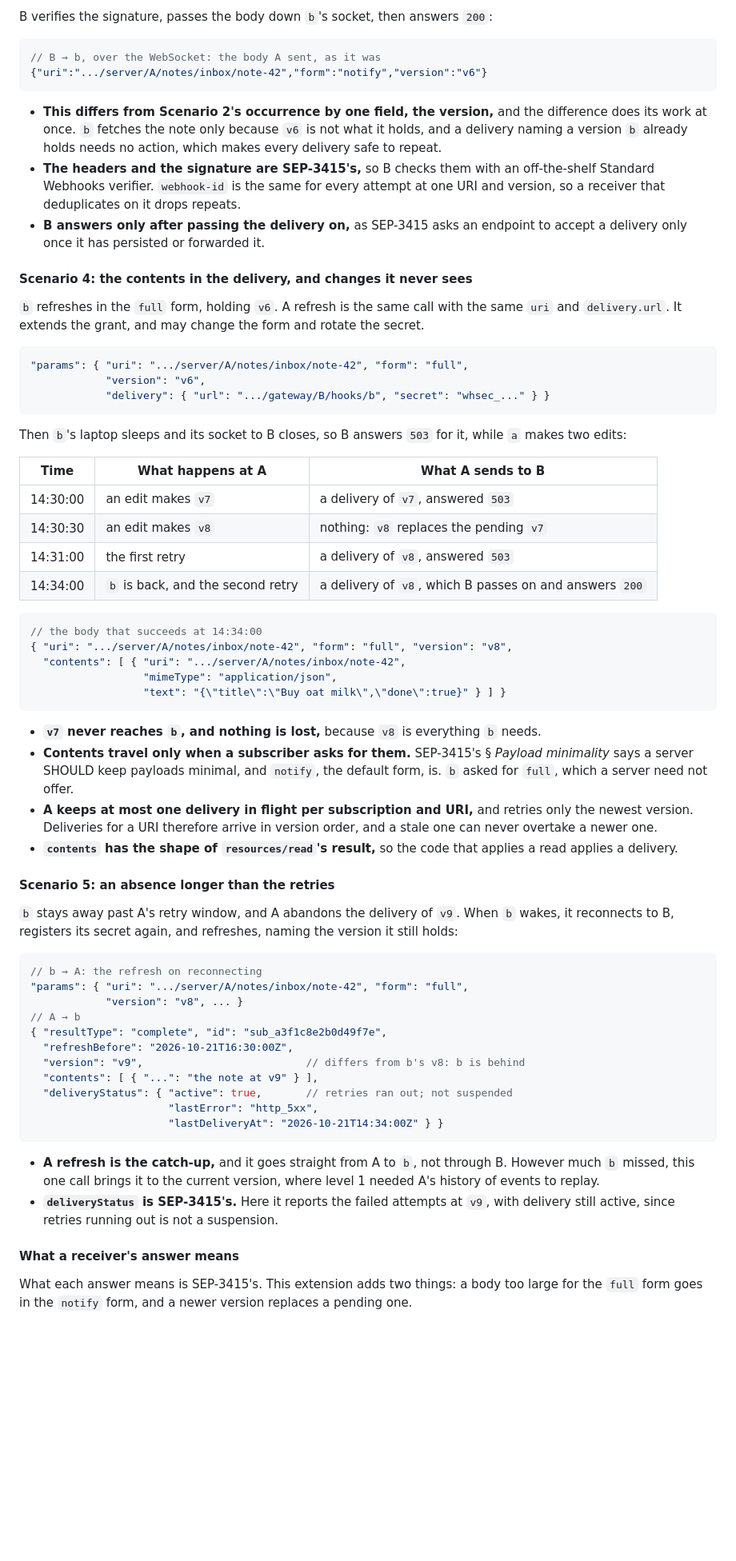
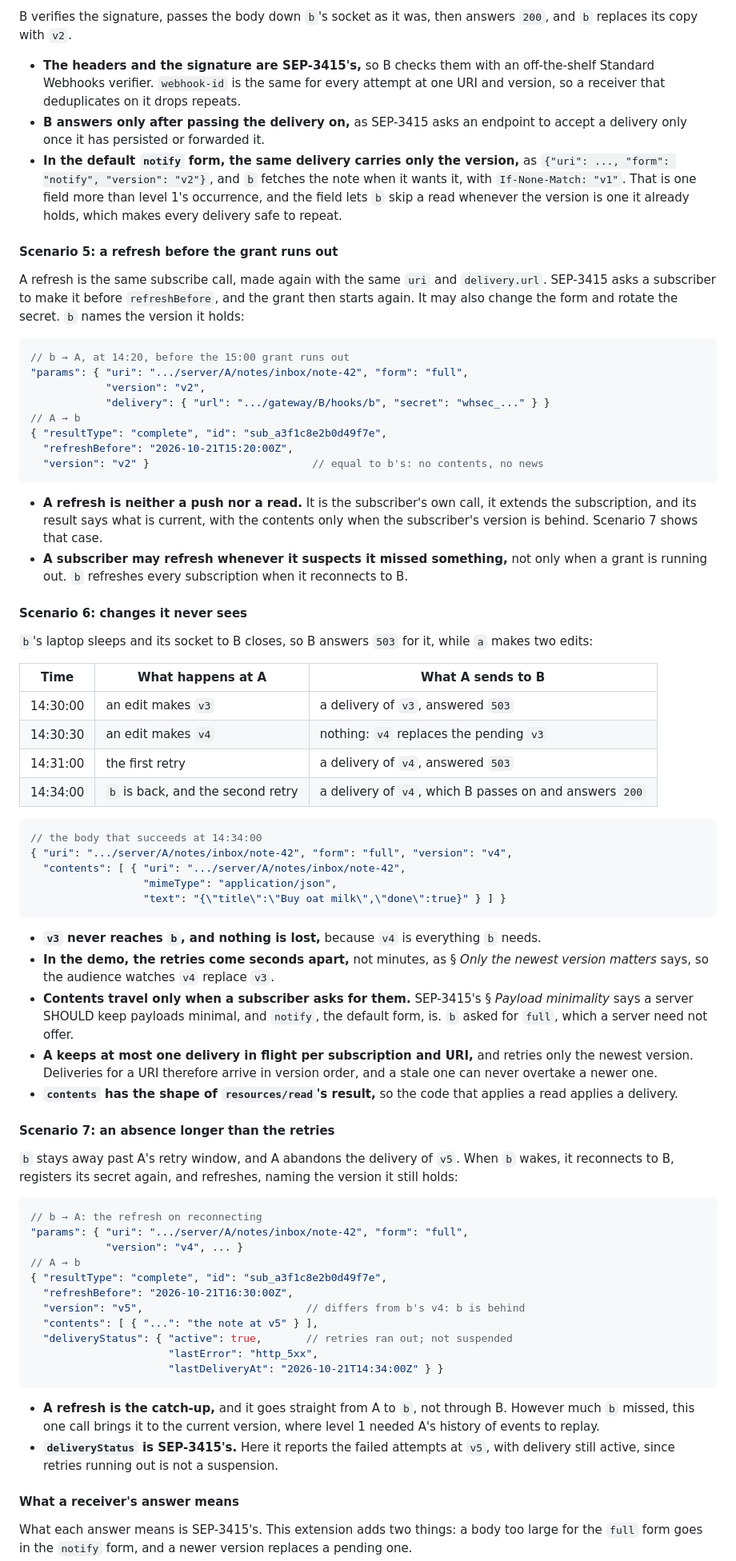
Before and after one commit to lumenize/resource-webhooks-standalone, a Markdown page: tasks/master-plan.md, the part around one of its changes. Shown at 80% size. Rendered like a GitHub page; blank space fills up the shorter version.

````diff
--- a/tasks/master-plan.md
+++ b/tasks/master-plan.md
@@ -285,68 +295,74 @@ X-MCP-Subscription-Id: sub_a3f1c8e2b0d49f7e
 ```
 
-B verifies the signature, passes the body down `b`'s socket, then answers `200`:
+B verifies the signature, passes the body down `b`'s socket as it was, then answers `200`, and `b` replaces its copy with `v2`.
+
+- **The headers and the signature are SEP-3415's,** so B checks them with an off-the-shelf Standard Webhooks verifier. `webhook-id` is the same for every attempt at one URI and version, so a receiver that deduplicates on it drops repeats.
+- **B answers only after passing the delivery on,** as SEP-3415 asks an endpoint to accept a delivery only once it has persisted or forwarded it.
+- **In the default `notify` form, the same delivery carries only the version,** as `{"uri": ..., "form": "notify", "version": "v2"}`, and `b` fetches the note when it wants it, with `If-None-Match: "v1"`. That is one field more than level 1's occurrence, and the field lets `b` skip a read whenever the version is one it already holds, which makes every delivery safe to repeat.
+
+#### Scenario 5: a refresh before the grant runs out
+
+A refresh is the same subscribe call, made again with the same `uri` and `delivery.url`. SEP-3415 asks a subscriber to make it before `refreshBefore`, and the grant then starts again. It may also change the form and rotate the secret. `b` names the version it holds:
 
 ```jsonc
-// B → b, over the WebSocket: the body A sent, as it was
-{"uri":".../server/A/notes/inbox/note-42","form":"notify","version":"v6"}
+// b → A, at 14:20, before the 15:00 grant runs out
+"params": { "uri": ".../server/A/notes/inbox/note-42", "form": "full",
+            "version": "v2",
+            "delivery": { "url": ".../gateway/B/hooks/b", "secret": "whsec_..." } }
+// A → b
+{ "resultType": "complete", "id": "sub_a3f1c8e2b0d49f7e",
+  "refreshBefore": "2026-10-21T15:20:00Z",
+  "version": "v2" }                          // equal to b's: no contents, no news
 ```
 
-- **This differs from Scenario 2's occurrence by one field, the version,** and the difference does its work at once. `b` fetches the note only because `v6` is not what it holds, and a delivery naming a version `b` already holds needs no action, which makes every delivery safe to repeat.
-- **The headers and the signature are SEP-3415's,** so B checks them with an off-the-shelf Standard Webhooks verifier. `webhook-id` is the same for every attempt at one URI and version, so a receiver that deduplicates on it drops repeats.
-- **B answers only after passing the delivery on,** as SEP-3415 asks an endpoint to accept a delivery only once it has persisted or forwarded it.
+- **A refresh is neither a push nor a read.** It is the subscriber's own call, it extends the subscription, and its result says what is current, with the contents only when the subscriber's version is behind. Scenario 7 shows that case.
+- **A subscriber may refresh whenever it suspects it missed something,** not only when a grant is running out. `b` refreshes every subscription when it reconnects to B.
 
-#### Scenario 4: the contents in the delivery, and changes it never sees
+#### Scenario 6: changes it never sees
 
-`b` refreshes in the `full` form, holding `v6`. A refresh is the same call with the same `uri` and `delivery.url`. It extends the grant, and may change the form and rotate the secret.
-
-```jsonc
-"params": { "uri": ".../server/A/notes/inbox/note-42", "form": "full",
-            "version": "v6",
-            "delivery": { "url": ".../gateway/B/hooks/b", "secret": "whsec_..." } }
-```
-
-Then `b`'s laptop sleeps and its socket to B closes, so B answers `503` for it, while `a` makes two edits:
+`b`'s laptop sleeps and its socket to B closes, so B answers `503` for it, while `a` makes two edits:
 
 | Time | What happens at A | What A sends to B |
 |---|---|---|
-| 14:30:00 | an edit makes `v7` | a delivery of `v7`, answered `503` |
-| 14:30:30 | an edit makes `v8` | nothing: `v8` replaces the pending `v7` |
-| 14:31:00 | the first retry | a delivery of `v8`, answered `503` |
-| 14:34:00 | `b` is back, and the second retry | a delivery of `v8`, which B passes on and answers `200` |
+| 14:30:00 | an edit makes `v3` | a delivery of `v3`, answered `503` |
+| 14:30:30 | an edit makes `v4` | nothing: `v4` replaces the pending `v3` |
+| 14:31:00 | the first retry | a delivery of `v4`, answered `503` |
+| 14:34:00 | `b` is back, and the second retry | a delivery of `v4`, which B passes on and answers `200` |
 
 ```jsonc
 // the body that succeeds at 14:34:00
-{ "uri": ".../server/A/notes/inbox/note-42", "form": "full", "version": "v8",
+{ "uri": ".../server/A/notes/inbox/note-42", "form": "full", "version": "v4",
   "contents": [ { "uri": ".../server/A/notes/inbox/note-42",
                   "mimeType": "application/json",
                   "text": "{\"title\":\"Buy oat milk\",\"done\":true}" } ] }
 ```
 
-- **`v7` never reaches `b`, and nothing is lost,** because `v8` is everything `b` needs.
+- **`v3` never reaches `b`, and nothing is lost,** because `v4` is everything `b` needs.
+- **In the demo, the retries come seconds apart,** not minutes, as § *Only the newest version matters* says, so the audience watches `v4` replace `v3`.
 - **Contents travel only when a subscriber asks for them.** SEP-3415's § *Payload minimality* says a server SHOULD keep payloads minimal, and `notify`, the default form, is. `b` asked for `full`, which a server need not offer.
 - **A keeps at most one delivery in flight per subscription and URI,** and retries only the newest version. Deliveries for a URI therefore arrive in version order, and a stale one can never overtake a newer one.
 - **`contents` has the shape of `resources/read`'s result,** so the code that applies a read applies a delivery.
 
-#### Scenario 5: an absence longer than the retries
+#### Scenario 7: an absence longer than the retries
 
-`b` stays away past A's retry window, and A abandons the delivery of `v9`. When `b` wakes, it reconnects to B, registers its secret again, and refreshes, naming the version it still holds:
+`b` stays away past A's retry window, and A abandons the delivery of `v5`. When `b` wakes, it reconnects to B, registers its secret again, and refreshes, naming the version it still holds:
 
 ```jsonc
 // b → A: the refresh on reconnecting
 "params": { "uri": ".../server/A/notes/inbox/note-42", "form": "full",
-            "version": "v8", ... }
+            "version": "v4", ... }
 // A → b
 { "resultType": "complete", "id": "sub_a3f1c8e2b0d49f7e",
   "refreshBefore": "2026-10-21T16:30:00Z",
-  "version": "v9",                          // differs from b's v8: b is behind
-  "contents": [ { "...": "the note at v9" } ],
+  "version": "v5",                          // differs from b's v4: b is behind
+  "contents": [ { "...": "the note at v5" } ],
   "deliveryStatus": { "active": true,       // retries ran out; not suspended
                       "lastError": "http_5xx",
                       "lastDeliveryAt": "2026-10-21T14:34:00Z" } }
 ```
 
 - **A refresh is the catch-up,** and it goes straight from A to `b`, not through B. However much `b` missed, this one call brings it to the current version, where level 1 needed A's history of events to replay.
-- **`deliveryStatus` is SEP-3415's.** Here it reports the failed attempts at `v9`, with delivery still active, since retries running out is not a suspension.
+- **`deliveryStatus` is SEP-3415's.** Here it reports the failed attempts at `v5`, with delivery still active, since retries running out is not a suspension.
 
 #### What a receiver's answer means
 
````
Also changed, not shown: other parts of tasks/master-plan.md (+34 -23 lines), demo-script.md (added, +30 -0 lines).
